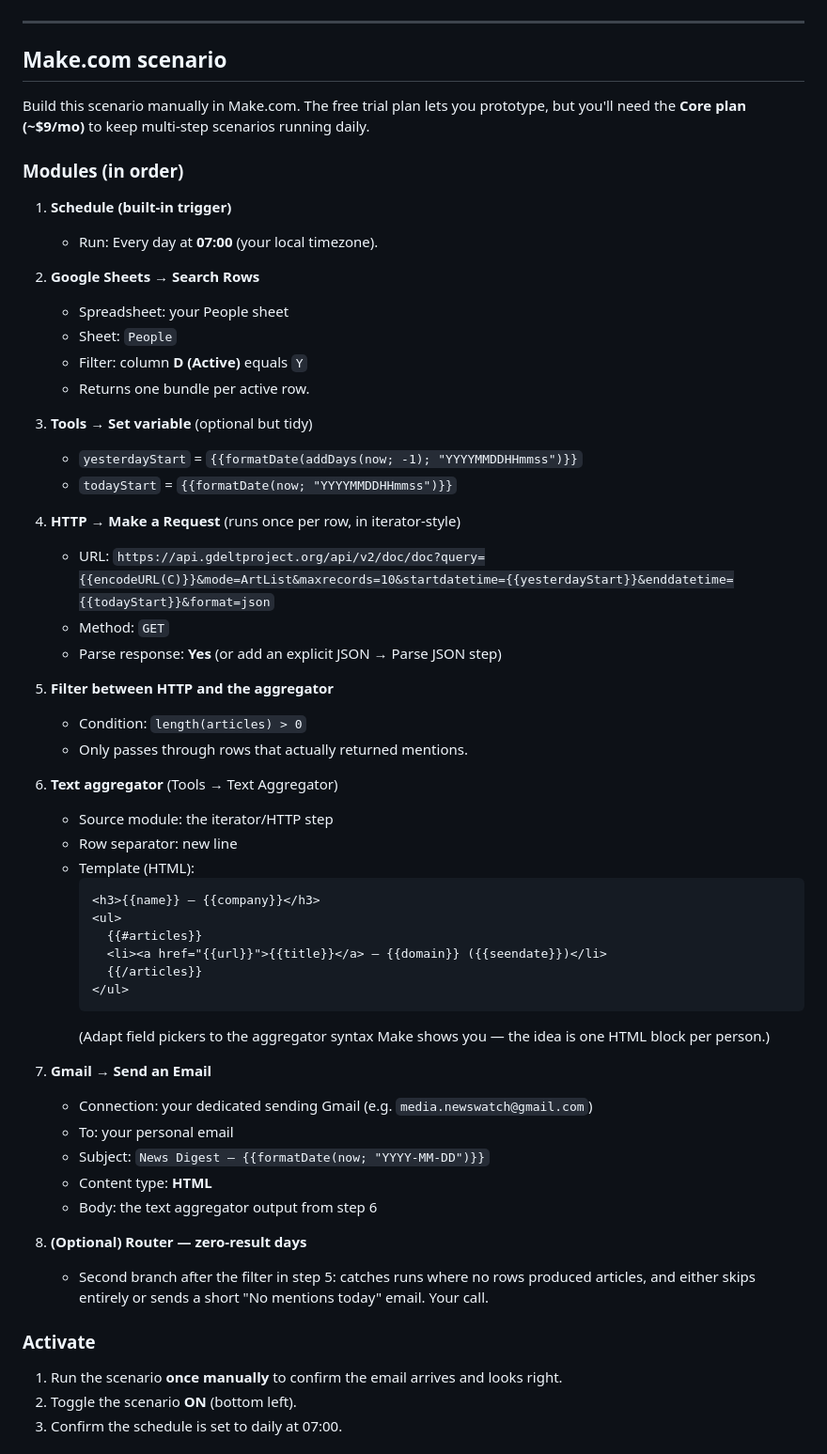
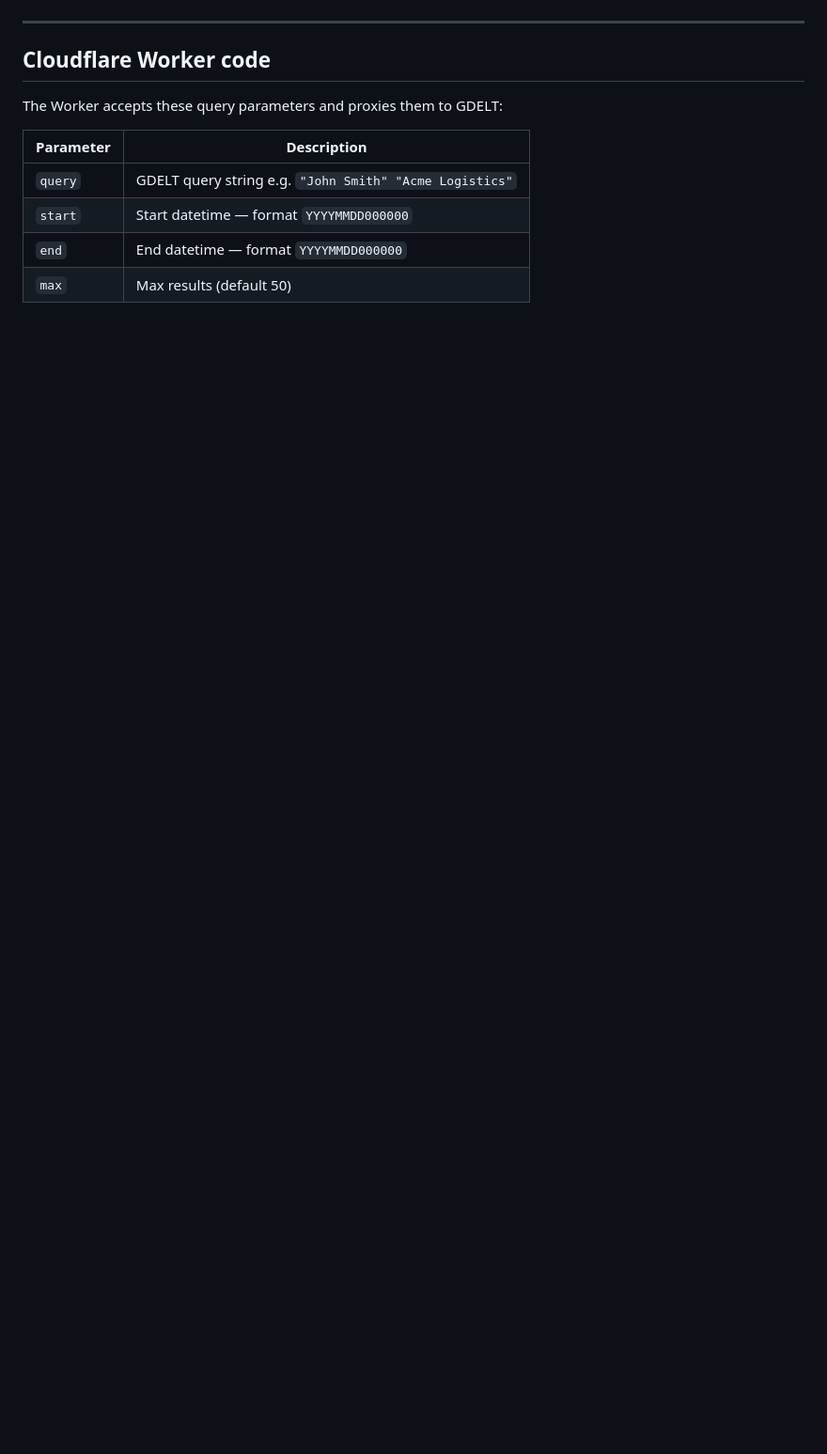
Before and after one commit to VaughansPersonalHub/NewsTracker, a Markdown page: README.md, the part around one of its changes. Shown at 94% size. GitHub-like rendering; blank space fills up the shorter version.

````diff
--- a/README.md
+++ b/README.md
@@ -175,61 +192,14 @@ function jsonResponse(data) {
 
 ---
 
-## Make.com scenario
+## Cloudflare Worker code
 
-Build this scenario manually in Make.com. The free trial plan lets you prototype, but you'll need the **Core plan (~$9/mo)** to keep multi-step scenarios running daily.
+The Worker accepts these query parameters and proxies them to GDELT:
 
-### Modules (in order)
+| Parameter | Description |
+|---|---|
+| `query` | GDELT query string e.g. `"John Smith" "Acme Logistics"` |
+| `start` | Start datetime — format `YYYYMMDD000000` |
+| `end` | End datetime — format `YYYYMMDD000000` |
+| `max` | Max results (default 50) |
 
-1. **Schedule (built-in trigger)**
-   - Run: Every day at **07:00** (your local timezone).
-
-2. **Google Sheets → Search Rows**
-   - Spreadsheet: your People sheet
-   - Sheet: `People`
-   - Filter: column **D (Active)** equals `Y`
-   - Returns one bundle per active row.
-
-3. **Tools → Set variable** (optional but tidy)
-   - `yesterdayStart` = `{{formatDate(addDays(now; -1); "YYYYMMDDHHmmss")}}`
-   - `todayStart` = `{{formatDate(now; "YYYYMMDDHHmmss")}}`
-
-4. **HTTP → Make a Request** (runs once per row, in iterator-style)
-   - URL: `https://api.gdeltproject.org/api/v2/doc/doc?query={{encodeURL(C)}}&mode=ArtList&maxrecords=10&startdatetime={{yesterdayStart}}&enddatetime={{todayStart}}&format=json`
-   - Method: `GET`
-   - Parse response: **Yes** (or add an explicit JSON → Parse JSON step)
-
-5. **Filter between HTTP and the aggregator**
-   - Condition: `length(articles) > 0`
-   - Only passes through rows that actually returned mentions.
-
-6. **Text aggregator** (Tools → Text Aggregator)
-   - Source module: the iterator/HTTP step
-   - Row separator: new line
-   - Template (HTML):
-     ```html
-     <h3>{{name}} — {{company}}</h3>
-     <ul>
-       {{#articles}}
-       <li><a href="{{url}}">{{title}}</a> — {{domain}} ({{seendate}})</li>
-       {{/articles}}
-     </ul>
-     ```
-     (Adapt field pickers to the aggregator syntax Make shows you — the idea is one HTML block per person.)
-
-7. **Gmail → Send an Email**
-   - Connection: your dedicated sending Gmail (e.g. `media.newswatch@gmail.com`)
-   - To: your personal email
-   - Subject: `News Digest — {{formatDate(now; "YYYY-MM-DD")}}`
-   - Content type: **HTML**
-   - Body: the text aggregator output from step 6
-
-8. **(Optional) Router — zero-result days**
-   - Second branch after the filter in step 5: catches runs where no rows produced articles, and either skips entirely or sends a short "No mentions today" email. Your call.
-
-### Activate
-
-1. Run the scenario **once manually** to confirm the email arrives and looks right.
-2. Toggle the scenario **ON** (bottom left).
-3. Confirm the schedule is set to daily at 07:00.
-
````
Also changed, not shown: other parts of README.md (+143 -151 lines).
